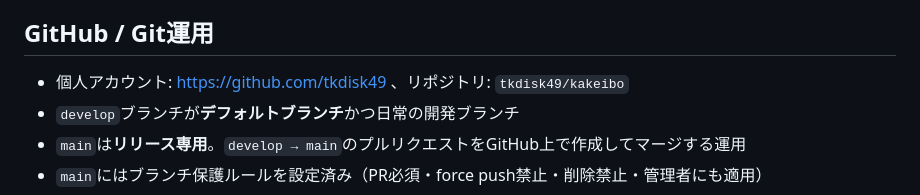
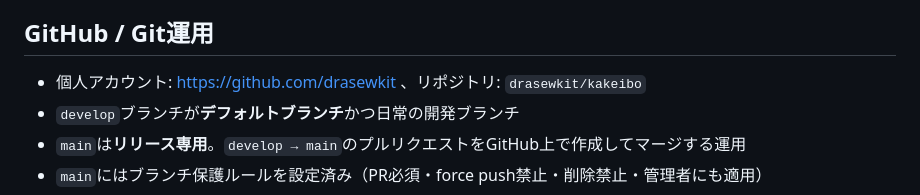
Before and after one commit to tkdisk49/kakeibo, a Markdown page: CLAUDE.md, the part around the change. Drawn GitHub-style.

Commit message:
docs: GitHubアカウント名変更(tkdisk49→drasewkit)に伴いCLAUDE.mdのURL/リポジトリ名を更新
Co-Authored-By: Claude Sonnet 5 <noreply@anthropic.com>
Claude-Session: https://claude.ai/code/session_01CjzoBHgkkurCb77Lhvwns3

```diff
--- a/CLAUDE.md
+++ b/CLAUDE.md
@@ -22,7 +22,7 @@ Next.js（React）+ Laravel で作る家計簿アプリ。このファイルは
 
 ## GitHub / Git運用
 
-- 個人アカウント: https://github.com/tkdisk49 、リポジトリ: `tkdisk49/kakeibo`
+- 個人アカウント: https://github.com/drasewkit 、リポジトリ: `drasewkit/kakeibo`
 - `develop`ブランチが**デフォルトブランチ**かつ日常の開発ブランチ
 - `main`は**リリース専用**。`develop → main`のプルリクエストをGitHub上で作成してマージする運用
 - `main`にはブランチ保護ルールを設定済み（PR必須・force push禁止・削除禁止・管理者にも適用）
```
